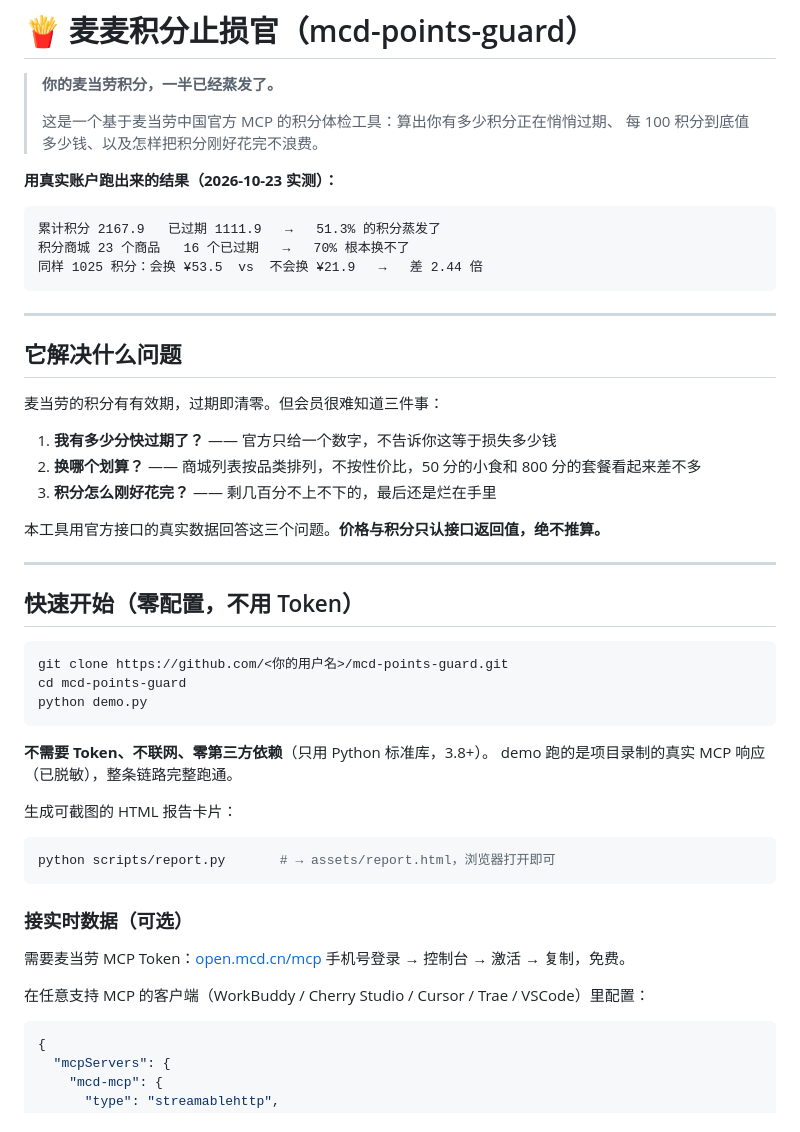
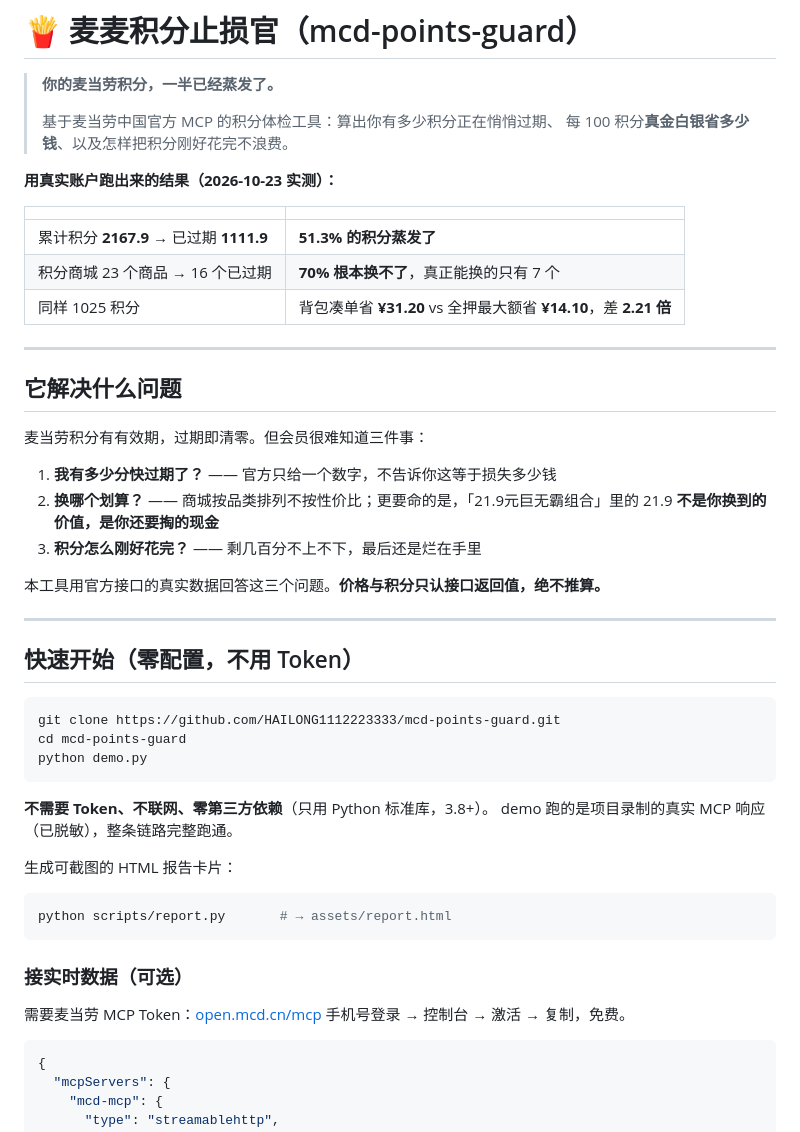
Before and after one commit to HAILONG1112223333/mcd-points-guard, a Markdown page: README.md, the part around one of its changes. Drawn GitHub-style.

````diff
--- a/README.md
+++ b/README.md
@@ -2,26 +2,26 @@
 
 > **你的麦当劳积分，一半已经蒸发了。**
 >
-> 这是一个基于麦当劳中国官方 MCP 的积分体检工具：算出你有多少积分正在悄悄过期、
-> 每 100 积分到底值多少钱、以及怎样把积分刚好花完不浪费。
+> 基于麦当劳中国官方 MCP 的积分体检工具：算出你有多少积分正在悄悄过期、
+> 每 100 积分**真金白银省多少钱**、以及怎样把积分刚好花完不浪费。
 
 **用真实账户跑出来的结果（2026-10-23 实测）：**
 
-```
-累计积分 2167.9   已过期 1111.9   →   51.3% 的积分蒸发了
-积分商城 23 个商品   16 个已过期   →   70% 根本换不了
-同样 1025 积分：会换 ¥53.5  vs  不会换 ¥21.9   →   差 2.44 倍
-```
+| | |
+|---|---|
+| 累计积分 **2167.9** → 已过期 **1111.9** | **51.3% 的积分蒸发了** |
+| 积分商城 23 个商品 → 16 个已过期 | **70% 根本换不了**，真正能换的只有 7 个 |
+| 同样 1025 积分 | 背包凑单省 **¥31.20** vs 全押最大额省 **¥14.10**，差 **2.21 倍** |
 
 ---
 
 ## 它解决什么问题
 
-麦当劳的积分有有效期，过期即清零。但会员很难知道三件事：
+麦当劳积分有有效期，过期即清零。但会员很难知道三件事：
 
 1. **我有多少分快过期了？** —— 官方只给一个数字，不告诉你这等于损失多少钱
-2. **换哪个划算？** —— 商城列表按品类排列，不按性价比，50 分的小食和 800 分的套餐看起来差不多
-3. **积分怎么刚好花完？** —— 剩几百分不上不下的，最后还是烂在手里
+2. **换哪个划算？** —— 商城按品类排列不按性价比；更要命的是，「21.9元巨无霸组合」里的 21.9 **不是你换到的价值，是你还要掏的现金**
+3. **积分怎么刚好花完？** —— 剩几百分不上不下，最后还是烂在手里
 
 本工具用官方接口的真实数据回答这三个问题。**价格与积分只认接口返回值，绝不推算。**
 
@@ -30,7 +30,7 @@
 ## 快速开始（零配置，不用 Token）
 
 ```bash
-git clone https://github.com/<你的用户名>/mcd-points-guard.git
+git clone https://github.com/HAILONG1112223333/mcd-points-guard.git
 cd mcd-points-guard
 python demo.py
 ```
@@ -41,14 +41,12 @@ demo 跑的是项目录制的真实 MCP 响应（已脱敏），整条链路完
 生成可截图的 HTML 报告卡片：
 
 ```bash
-python scripts/report.py       # → assets/report.html，浏览器打开即可
+python scripts/report.py       # → assets/report.html
 ```
 
 ### 接实时数据（可选）
 
 需要麦当劳 MCP Token：[open.mcd.cn/mcp](https://open.mcd.cn/mcp) 手机号登录 → 控制台 → 激活 → 复制，免费。
-
-在任意支持 MCP 的客户端（WorkBuddy / Cherry Studio / Cursor / Trae / VSCode）里配置：
 
 ```json
 {
````
Also changed, not shown: other parts of README.md (+75 -40 lines).
